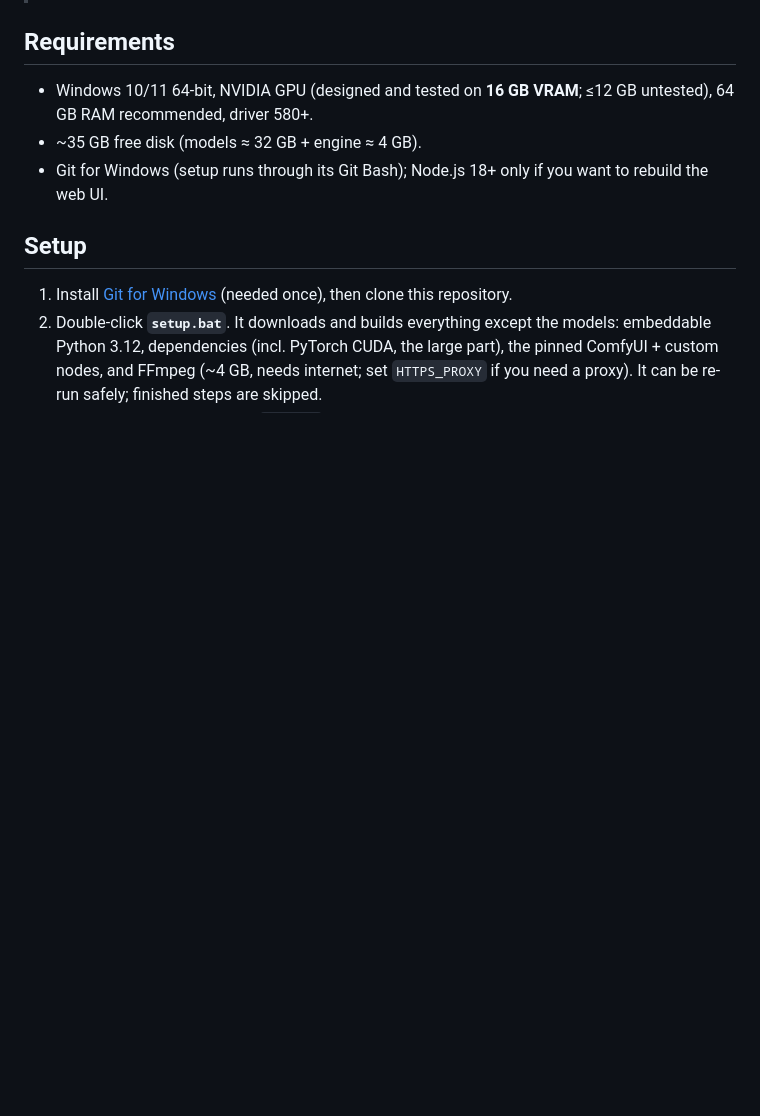
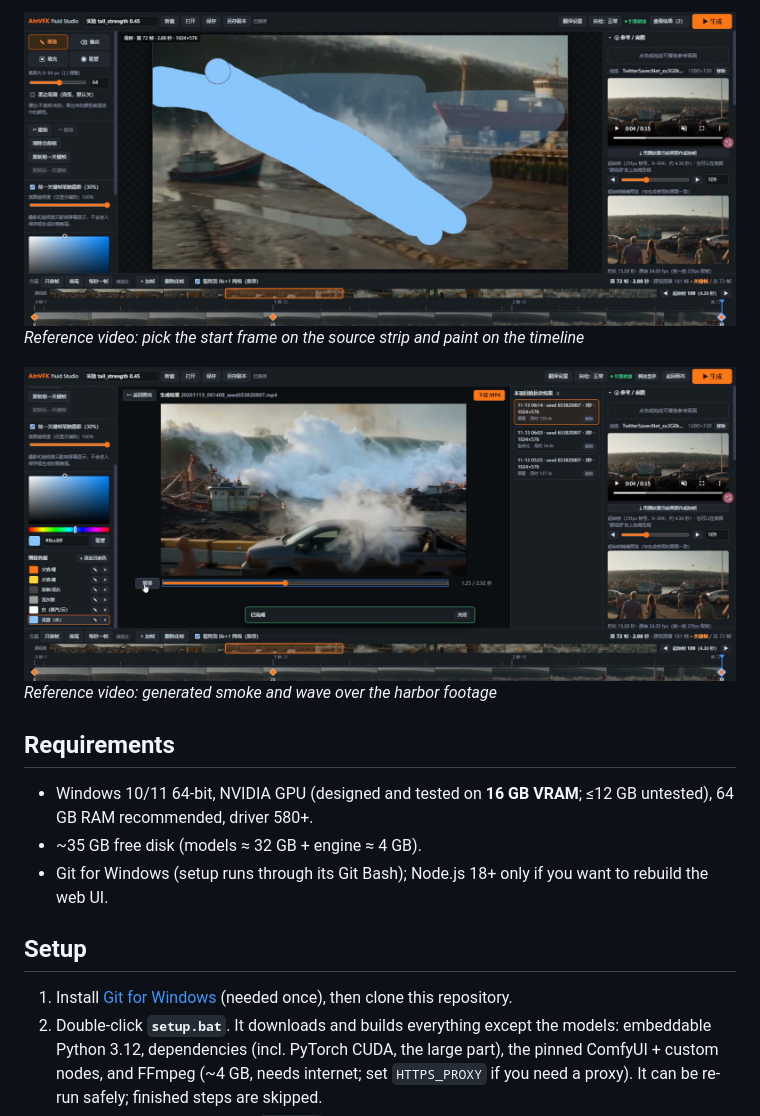
Before and after one commit to cache-miss-hue/ainvfx-fluid-studio, a Markdown page: README.md, the part around one of its changes. GitHub-like rendering; pictures changed too: docs/screenshots/05-paint-on-reference-video-timeline.png (added), docs/screenshots/06-result-on-reference-video.png (added); blank space fills up the shorter version.

```diff
--- a/README.md
+++ b/README.md
@@ -26,3 +42,8 @@ Official demo cases (8 cases, 5 s each, 24 fps). The **input** is the keyframe i
+![Reference video: pick the start frame on the source strip and paint on the timeline](docs/screenshots/05-paint-on-reference-video-timeline.png)
+*Reference video: pick the start frame on the source strip and paint on the timeline*
+
+![Reference video: generated smoke and wave over the harbor footage](docs/screenshots/06-result-on-reference-video.png)
+*Reference video: generated smoke and wave over the harbor footage*
 
 ## Requirements
 - Windows 10/11 64-bit, NVIDIA GPU (designed and tested on **16 GB VRAM**; ≤12 GB untested), 64 GB RAM recommended, driver 580+.
```
Also changed, not shown: other parts of README.md (+16 -0 lines), README.zh-CN.md (+21 -0 lines), docs/screenshots/01-paint-black-base.png (added), docs/screenshots/02-result-black-base.png (added), docs/screenshots/03-paint-on-reference-image.png (added), docs/screenshots/04-result-on-reference-image.png (added).
